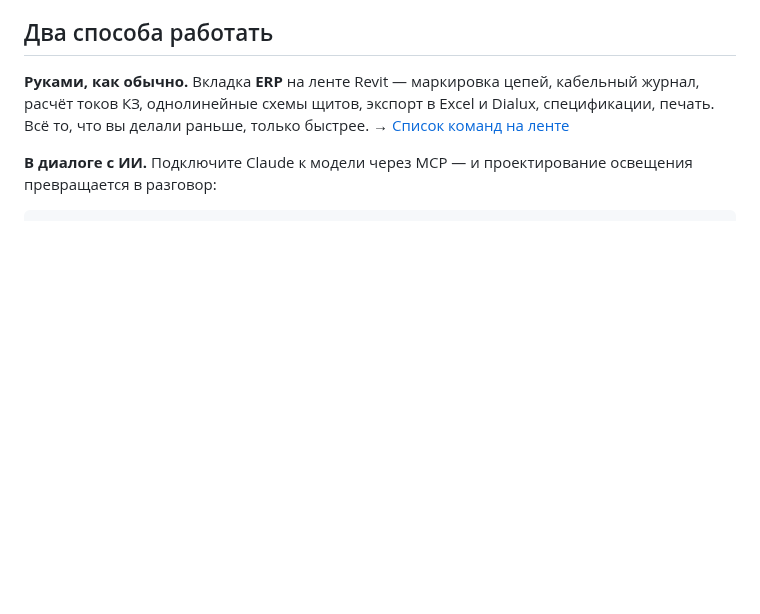
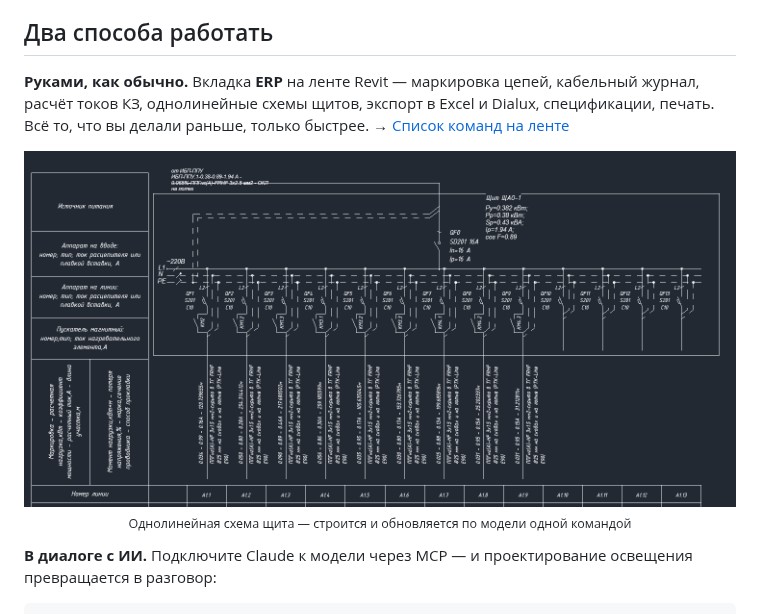
Before and after one commit to Evgivachev/erp-public, a Markdown page: README.md, the part around the change. GitHub-like rendering; pictures changed too: assets/readme/single-line-diagram.png (added); blank space fills up the shorter version.

Commit message:
README и команды: скриншот однолинейной схемы
Co-Authored-By: Claude Opus 5.5 (1M context) <noreply@anthropic.com>
Claude-Session: https://claude.ai/code/session_018xMh98WKvLwy7v7fiHgwJo

```diff
--- a/README.md
+++ b/README.md
@@ -26,6 +26,11 @@ Claude и протокол MCP та же модель открывается д
 кабельный журнал, расчёт токов КЗ, однолинейные схемы щитов, экспорт в Excel
 и Dialux, спецификации, печать. Всё то, что вы делали раньше, только быстрее.
 → [Список команд на ленте](docs/ribbon-commands.md)
+
+<p align="center">
+  <img src="./assets/readme/single-line-diagram.png" width="100%" alt="Однолинейная схема щита ЩАО-1, построенная плагином в Revit: аппараты, нагрузки, кабели и номера линий">
+  <br><sub>Однолинейная схема щита — строится и обновляется по модели одной командой</sub>
+</p>
 
 **В диалоге с ИИ.** Подключите Claude к модели через MCP — и проектирование
 освещения превращается в разговор:
```
Also changed, not shown: docs/ribbon-commands.md (+2 -0 lines).
